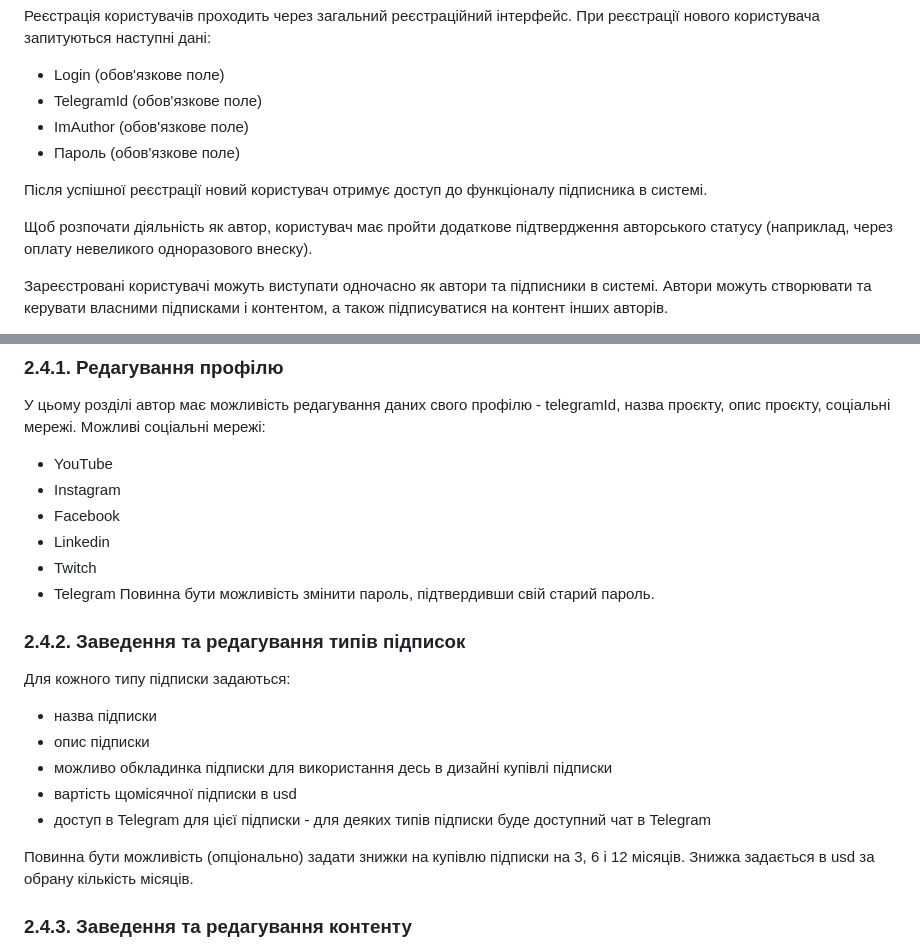
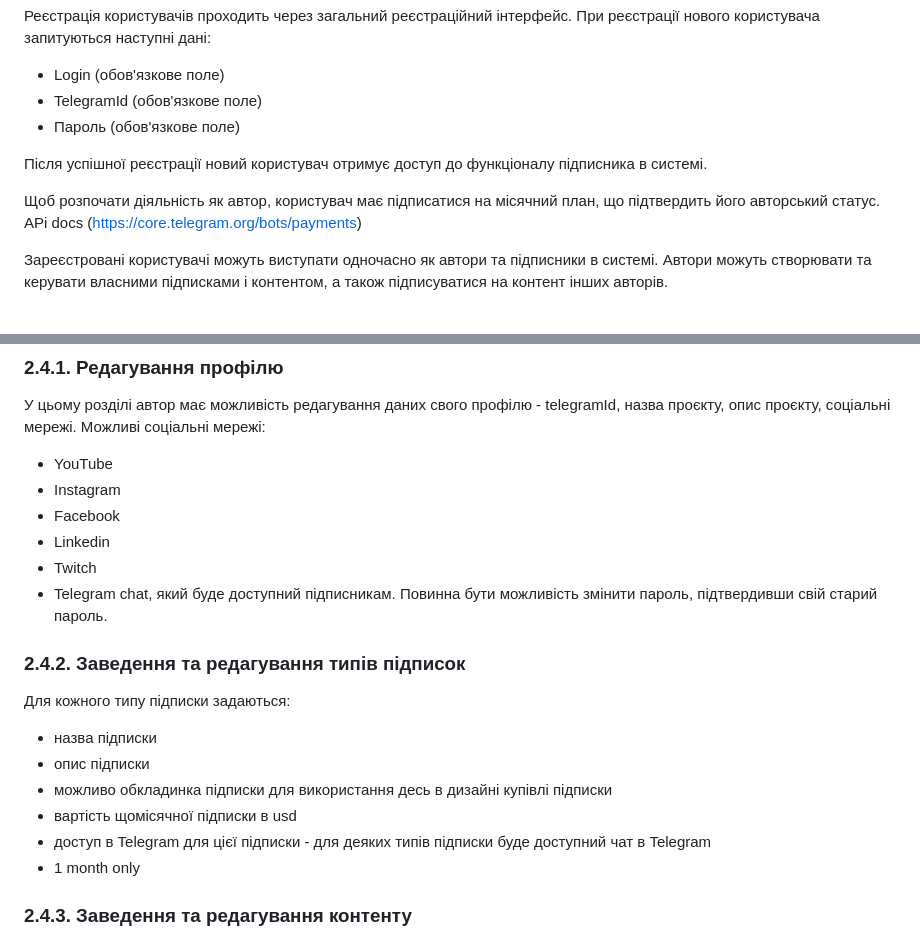
Before and after one commit to Invop/Pract2024, a Markdown page: patr.md, 2 parts joined by grey strips. Rendered like a GitHub page.

```diff
--- a/patr.md
+++ b/patr.md
@@ -33,12 +33,11 @@
 
 -   Login (обов'язкове поле)
 -   TelegramId (обов'язкове поле)
--   ImAuthor (обов'язкове поле)
 -   Пароль (обов'язкове поле)
 
 Після успішної реєстрації новий користувач отримує доступ до функціоналу підписника в системі.
 
-Щоб розпочати діяльність як автор, користувач має пройти додаткове підтвердження авторського статусу (наприклад, через оплату невеликого одноразового внеску).
+Щоб розпочати діяльність як автор, користувач має підписатися на місячний план, що підтвердить його авторський статус. APi docs (https://core.telegram.org/bots/payments)
 
 Зареєстровані користувачі можуть виступати одночасно як автори та підписники в системі. Автори можуть створювати та керувати власними підписками і контентом, а також підписуватися на контент інших авторів.
 
@@ -71,7 +70,7 @@
 -   Facebook
 -   Linkedin
 -   Twitch
--   Telegram
+-   Telegram chat, який буде доступний підписникам.
 Повинна бути можливість змінити пароль, підтвердивши свій старий пароль.
 
 ### 2.4.2. Заведення та редагування типів підписок
@@ -83,8 +82,7 @@
 -   можливо обкладинка підписки для використання десь в дизайні купівлі підписки
 -   вартість щомісячної підписки в usd
 -   доступ в Telegram для цієї підписки - для деяких типів підписки буде доступний чат в Telegram
-
-Повинна бути можливість (опціонально) задати знижки на купівлю підписки на 3, 6 і 12 місяців. Знижка задається в usd за обрану кількість місяців.
+-   1 month only
 
 ### 2.4.3. Заведення та редагування контенту
 
```
Also changed, not shown: other parts of patr.md (+20 -23 lines).
